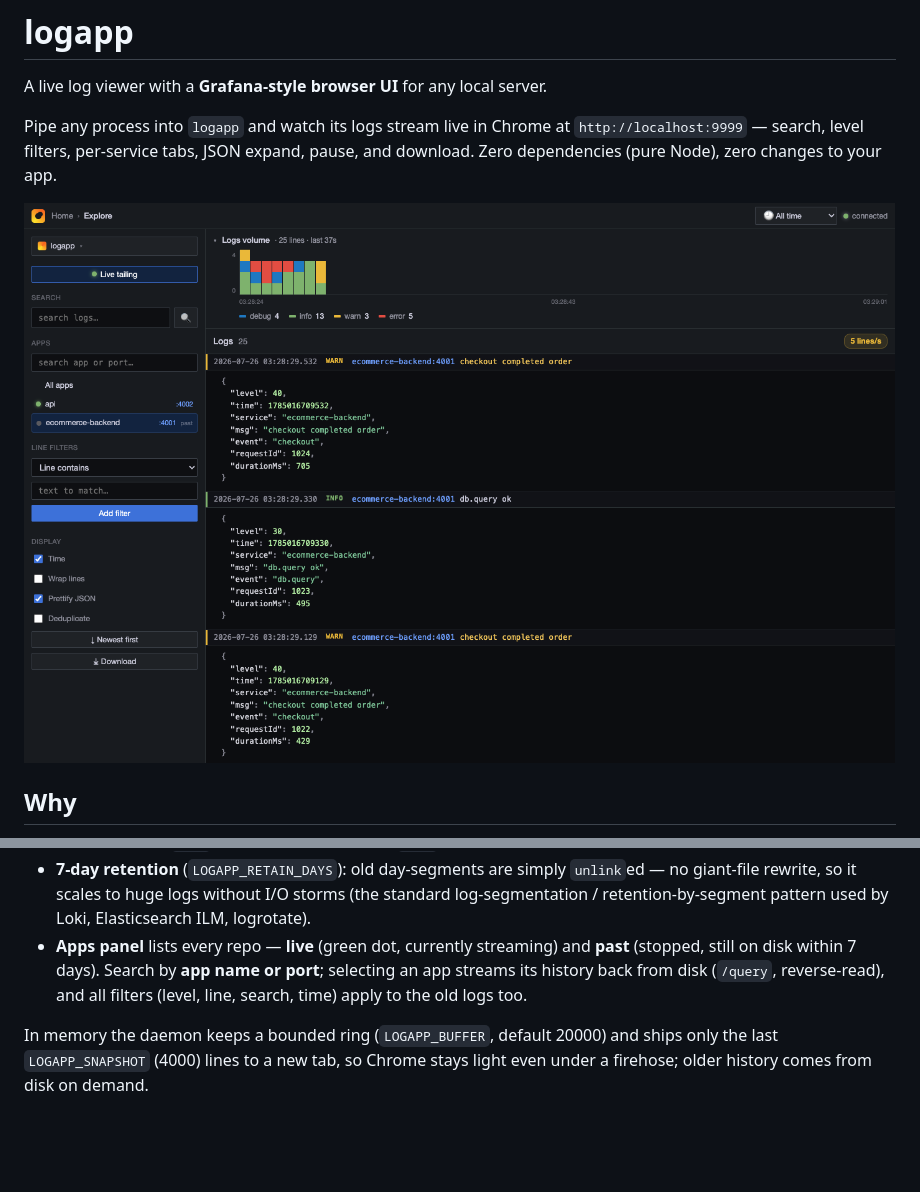
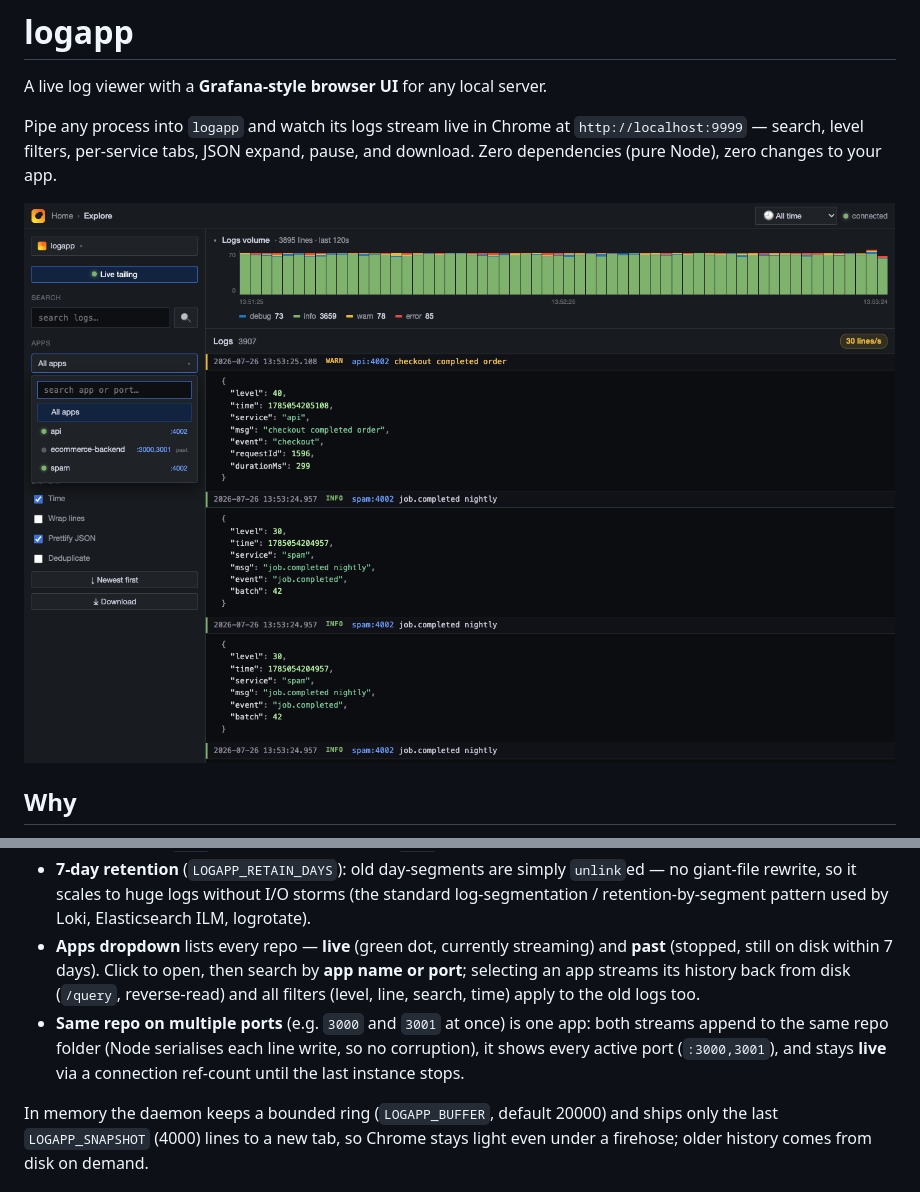
Before and after one commit to ayush121314/LOGGER_UI, a Markdown page: README.md, 2 parts joined by grey strips. GitHub-like rendering; pictures changed too: docs/screenshot.png; blank space fills up the shorter version.

```diff
--- a/README.md
+++ b/README.md
@@ -108,10 +108,15 @@ Logs are persisted per **repo** (the stream name), not per port:
   `unlink`ed — no giant-file rewrite, so it scales to huge logs without I/O
   storms (the standard log-segmentation / retention-by-segment pattern used by
   Loki, Elasticsearch ILM, logrotate).
-- **Apps panel** lists every repo — **live** (green dot, currently streaming) and
-  **past** (stopped, still on disk within 7 days). Search by **app name or port**;
-  selecting an app streams its history back from disk (`/query`, reverse-read),
-  and all filters (level, line, search, time) apply to the old logs too.
+- **Apps dropdown** lists every repo — **live** (green dot, currently streaming)
+  and **past** (stopped, still on disk within 7 days). Click to open, then search
+  by **app name or port**; selecting an app streams its history back from disk
+  (`/query`, reverse-read) and all filters (level, line, search, time) apply to the
+  old logs too.
+- **Same repo on multiple ports** (e.g. `3000` and `3001` at once) is one app: both
+  streams append to the same repo folder (Node serialises each line write, so no
+  corruption), it shows every active port (`:3000,3001`), and stays **live** via a
+  connection ref-count until the last instance stops.
 
 In memory the daemon keeps a bounded ring (`LOGAPP_BUFFER`, default 20000) and
 ships only the last `LOGAPP_SNAPSHOT` (4000) lines to a new tab, so Chrome stays
```
Also changed, not shown: 2 other files.
